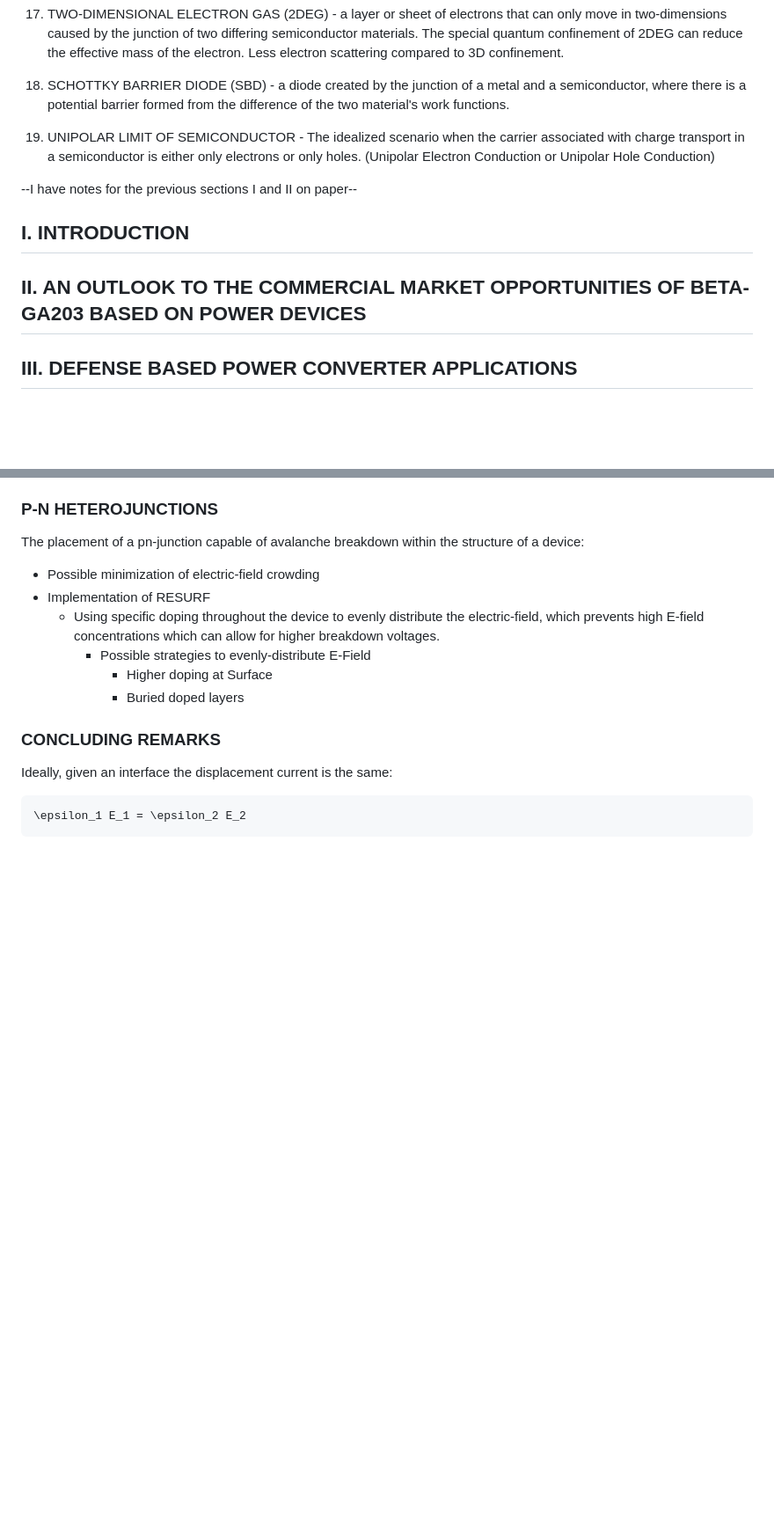
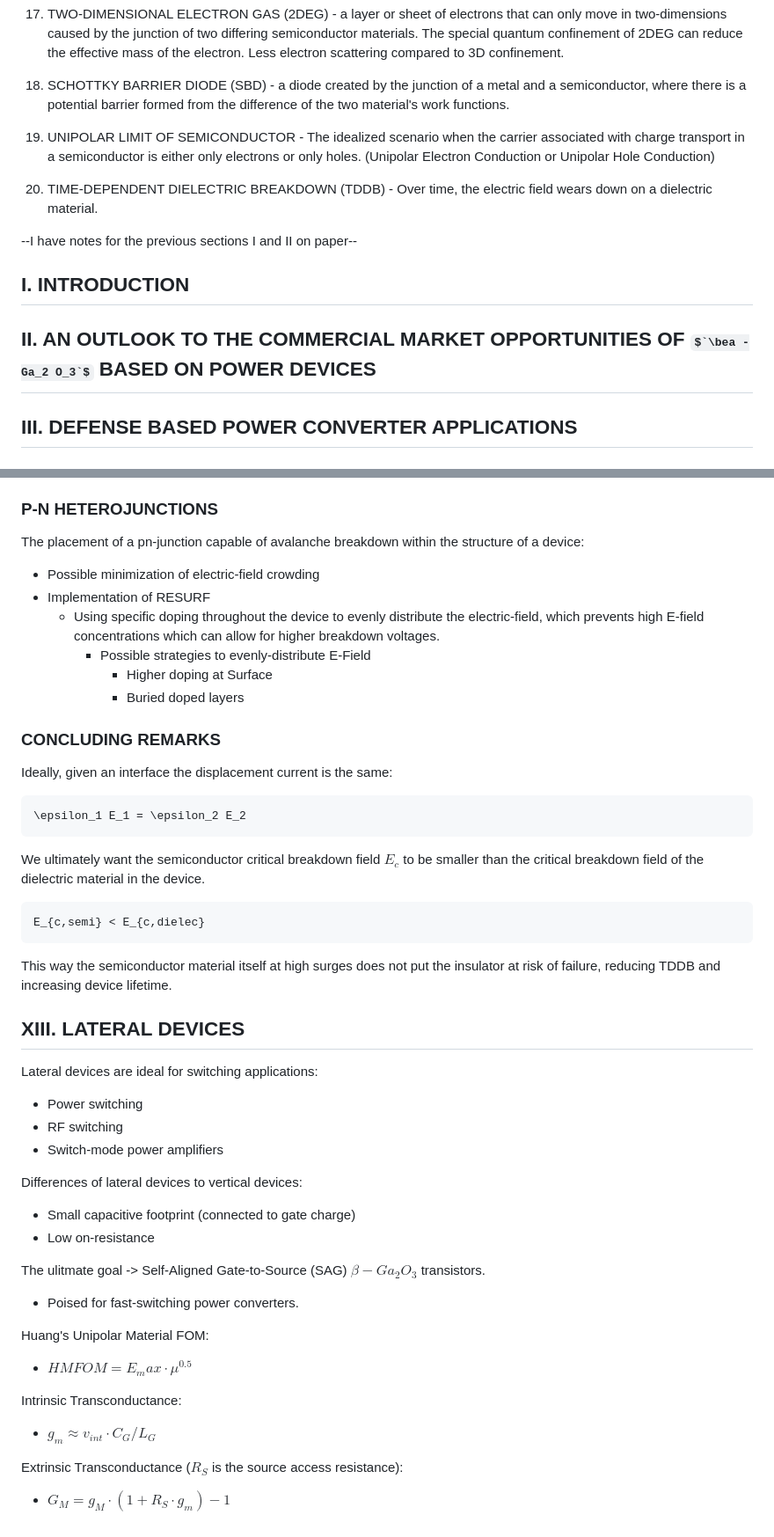
Before and after one commit to clotito14/s24, a Markdown page: RESEARCH/betaGa203/bGa203-notes.md, 2 parts joined by grey strips. Shown: that part at 88% size. Rendered like a GitHub page; some formulas as TeX source; blank space fills up the shorter version.

Commit message:
NANO: Lateral devices notes.

````diff
--- a/RESEARCH/betaGa203/bGa203-notes.md
+++ b/RESEARCH/betaGa203/bGa203-notes.md
@@ -61,11 +61,13 @@ Chase Lotito - SIUC Undergraduate - Spring 2024
 
 19. UNIPOLAR LIMIT OF SEMICONDUCTOR - The idealized scenario when the carrier associated with charge transport in a semiconductor is either only electrons or only holes. (Unipolar Electron Conduction or Unipolar Hole Conduction)
 
+20. TIME-DEPENDENT DIELECTRIC BREAKDOWN (TDDB) - Over time, the electric field wears down on a dielectric material.
+
 --I have notes for the previous sections I and II on paper--
 
 ## I. INTRODUCTION
 
-## II. AN OUTLOOK TO THE COMMERCIAL MARKET OPPORTUNITIES OF BETA-GA203 BASED ON POWER DEVICES
+## II. AN OUTLOOK TO THE COMMERCIAL MARKET OPPORTUNITIES OF $`\bea -Ga_2 O_3`$ BASED ON POWER DEVICES
 
 ## III. DEFENSE BASED POWER CONVERTER APPLICATIONS
 
@@ -305,3 +307,32 @@ Ideally, given an interface the displacement current is the same:
 ```math
 \epsilon_1 E_1 = \epsilon_2 E_2
 ```
+We ultimately want the semiconductor critical breakdown field $`E_c`$ to be smaller than the critical breakdown field of the dielectric material in the device.
+
+```math
+E_{c,semi} < E_{c,dielec}
+```
+This way the semiconductor material itself at high surges does not put the insulator at risk of failure, reducing TDDB and increasing device lifetime.
+
+## XIII. LATERAL DEVICES
+
+Lateral devices are ideal for switching applications:
+* Power switching
+* RF switching
+* Switch-mode power amplifiers
+
+Differences of lateral devices to vertical devices:
+* Small capacitive footprint (connected to gate charge)
+* Low on-resistance
+
+The ulitmate goal -> Self-Aligned Gate-to-Source (SAG) $`\beta -Ga_2 O_3`$ transistors.
+* Poised for fast-switching power converters.
+
+Huang's Unipolar Material FOM:
+* $`HMFOM = E_max \cdot \mu^{0.5}`$
+
+Intrinsic Transconductance:
+* $`g_m \approx v_{int} \cdot C_G/L_G`$
+
+Extrinsic Transconductance ($`R_S`$ is the source access resistance):
+* $`G_M = g_M \cdot ( 1 + R_S \cdot g_m ) - 1`$
````
Also changed, not shown: other parts of RESEARCH/betaGa203/bGa203-notes.md (+5 -5 lines).
